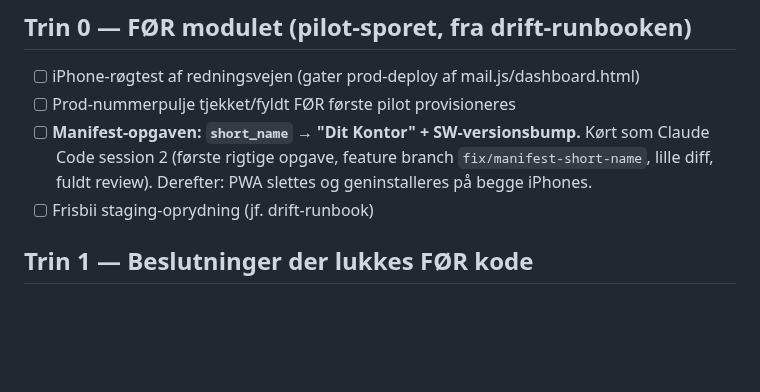
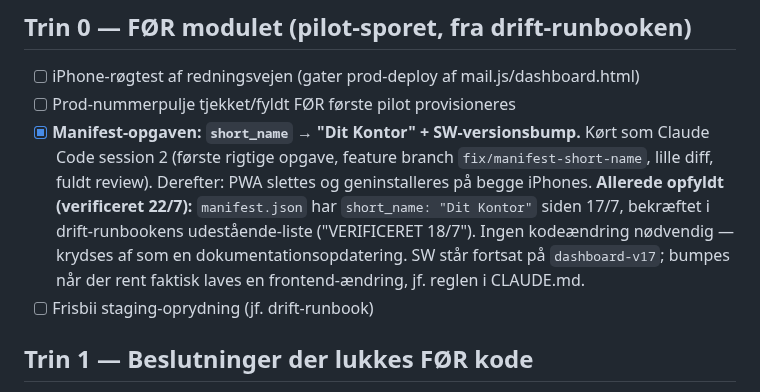
Before and after one commit to AnneAnn-dev/sms-backend, a Markdown page: docs/tilbud-runbook.md, the part around the change. GitHub-like rendering; blank space fills up the shorter version.

Commit message:
docs: kryds manifest-opgaven af i tilbud-runbook (allerede opfyldt 18/7)
short_name er allerede "Dit Kontor" i manifest.json, verificeret i
drift-runbookens udestående-liste. Ingen kodeændring nødvendig.

Co-Authored-By: Claude Sonnet 5 <noreply@anthropic.com>

```diff
--- a/docs/tilbud-runbook.md
+++ b/docs/tilbud-runbook.md
@@ -13,10 +13,15 @@ eftermiddag), ikke løbende. Ægte brande undtaget.
 
 - [ ] iPhone-røgtest af redningsvejen (gater prod-deploy af mail.js/dashboard.html)
 - [ ] Prod-nummerpulje tjekket/fyldt FØR første pilot provisioneres
-- [ ] **Manifest-opgaven: `short_name` → "Dit Kontor" + SW-versionsbump.**
+- [x] **Manifest-opgaven: `short_name` → "Dit Kontor" + SW-versionsbump.**
       Kørt som Claude Code session 2 (første rigtige opgave, feature branch
       `fix/manifest-short-name`, lille diff, fuldt review). Derefter: PWA slettes
       og geninstalleres på begge iPhones.
+      **Allerede opfyldt (verificeret 22/7):** `manifest.json` har `short_name: "Dit Kontor"`
+      siden 17/7, bekræftet i drift-runbookens udestående-liste ("VERIFICERET 18/7").
+      Ingen kodeændring nødvendig — krydses af som en dokumentationsopdatering.
+      SW står fortsat på `dashboard-v17`; bumpes når der rent faktisk laves en
+      frontend-ændring, jf. reglen i CLAUDE.md.
 - [ ] Frisbii staging-oprydning (jf. drift-runbook)
 
 ## Trin 1 — Beslutninger der lukkes FØR kode
```
